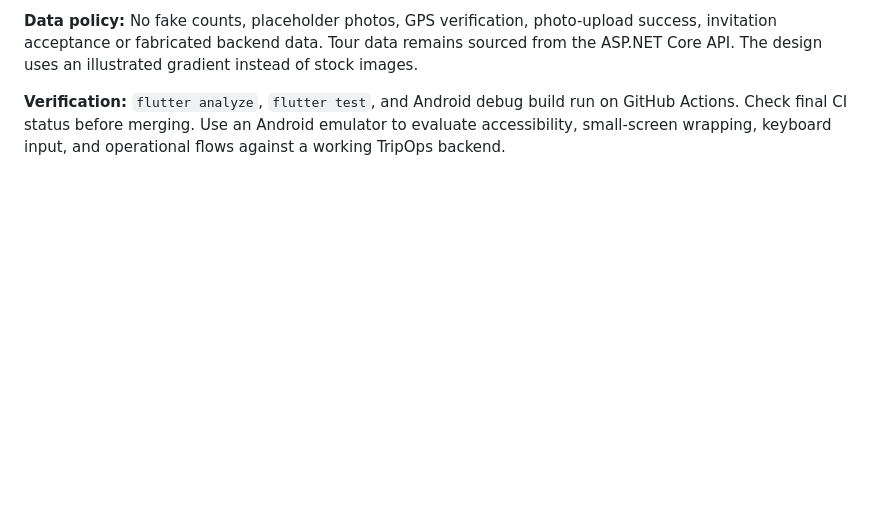
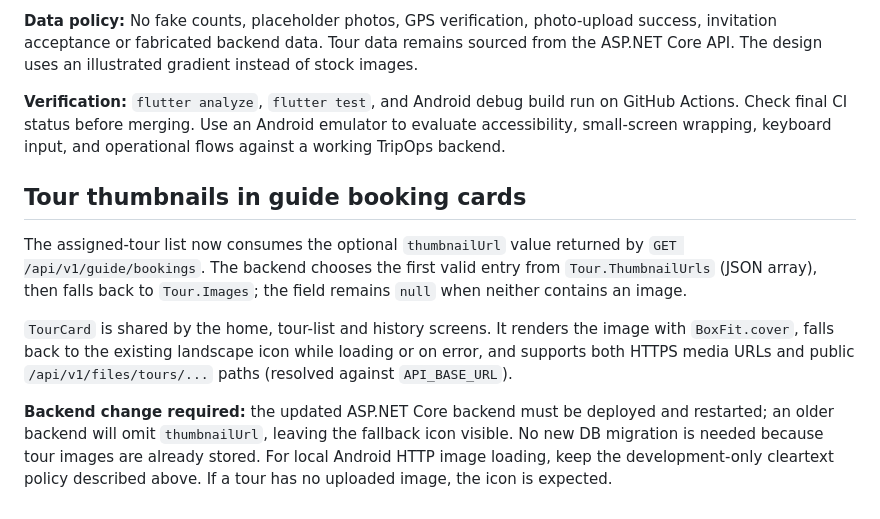
Before and after one commit to fallforsal/TripOps, a Markdown page: guide_mobile_flutter/README.md, the part around the change. Rendered like a GitHub page; blank space fills up the shorter version.

Commit message:
docs(guide): document tour thumbnail backend contract and mobile image handling

```diff
--- a/guide_mobile_flutter/README.md
+++ b/guide_mobile_flutter/README.md
@@ -148,3 +148,23 @@ The Flutter UI is styled after `TripOps_TourGuide_Mobile_Prototype_v2.html` / th
 **Data policy:** No fake counts, placeholder photos, GPS verification, photo-upload success, invitation acceptance or fabricated backend data. Tour data remains sourced from the ASP.NET Core API. The design uses an illustrated gradient instead of stock images.
 
 **Verification:** `flutter analyze`, `flutter test`, and Android debug build run on GitHub Actions. Check final CI status before merging. Use an Android emulator to evaluate accessibility, small-screen wrapping, keyboard input, and operational flows against a working TripOps backend.
+
+
+## Tour thumbnails in guide booking cards
+
+The assigned-tour list now consumes the optional `thumbnailUrl` value returned by
+`GET /api/v1/guide/bookings`. The backend chooses the first valid entry from
+`Tour.ThumbnailUrls` (JSON array), then falls back to `Tour.Images`; the
+field remains `null` when neither contains an image.
+
+`TourCard` is shared by the home, tour-list and history screens. It renders
+the image with `BoxFit.cover`, falls back to the existing landscape icon while
+loading or on error, and supports both HTTPS media URLs and public
+`/api/v1/files/tours/...` paths (resolved against `API_BASE_URL`).
+
+**Backend change required:** the updated ASP.NET Core backend must be deployed
+and restarted; an older backend will omit `thumbnailUrl`, leaving the fallback
+icon visible. No new DB migration is needed because tour images are already
+stored. For local Android HTTP image loading, keep the development-only
+cleartext policy described above. If a tour has no uploaded image, the icon is
+expected.
```
